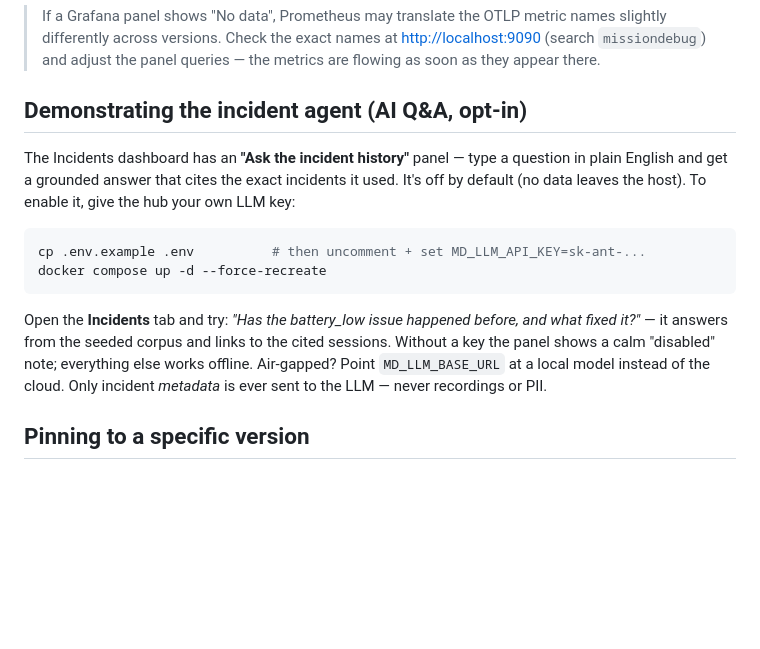
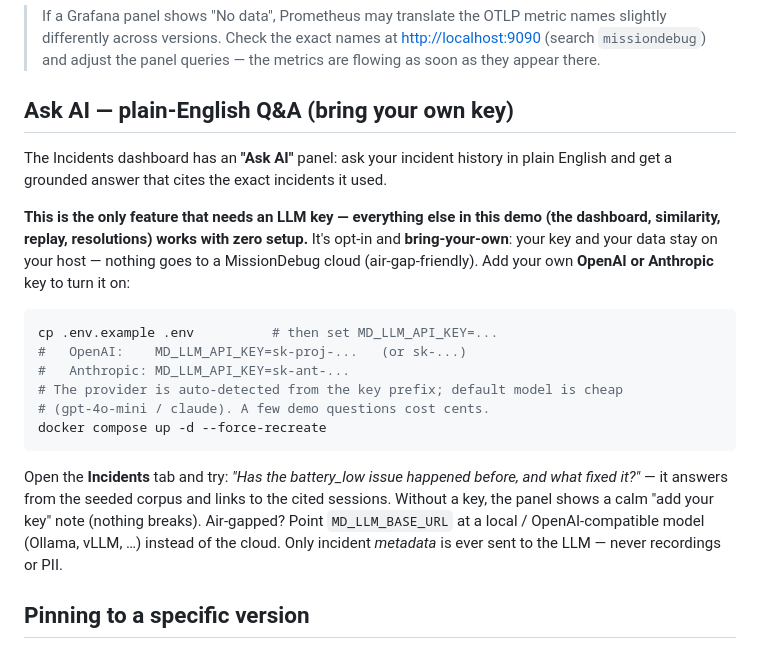
Before and after one commit to mukul-07/missiondebug-demos, a Markdown page: README.md, the part around the change. GitHub-like rendering; blank space fills up the shorter version.

Commit message:
docs(demo): clarify Ask AI is bring-your-own-key (OpenAI or Anthropic)
Make the BYO-key story explicit so self-serve users aren't surprised: the
AI agent is the ONLY feature that needs an LLM key — the dashboard,
similarity, replay, and resolutions all work with zero setup. Document that
OpenAI keys work too (auto-detected, cheap default model), the key/data stay
on the user's host (air-gap-friendly), and the disabled state is calm, not
broken. Renamed the section to 'Ask AI — plain-English Q&A (bring your own
key)'.

Co-Authored-By: Claude Opus 4.8 <noreply@anthropic.com>

````diff
--- a/README.md
+++ b/README.md
@@ -132,24 +132,33 @@ Slack / PagerDuty; see the main repo's `docs/INTEGRATIONS.md`.
 > at <http://localhost:9090> (search `missiondebug`) and adjust the panel
 > queries — the metrics are flowing as soon as they appear there.
 
-## Demonstrating the incident agent (AI Q&A, opt-in)
+## Ask AI — plain-English Q&A (bring your own key)
 
-The Incidents dashboard has an **"Ask the incident history"** panel — type a
-question in plain English and get a grounded answer that cites the exact
-incidents it used. It's off by default (no data leaves the host). To enable
-it, give the hub your own LLM key:
+The Incidents dashboard has an **"Ask AI"** panel: ask your incident history
+in plain English and get a grounded answer that cites the exact incidents it
+used.
+
+**This is the only feature that needs an LLM key — everything else in this
+demo (the dashboard, similarity, replay, resolutions) works with zero setup.**
+It's opt-in and **bring-your-own**: your key and your data stay on your host —
+nothing goes to a MissionDebug cloud (air-gap-friendly). Add your own
+**OpenAI or Anthropic** key to turn it on:
 
 ```bash
-cp .env.example .env          # then uncomment + set MD_LLM_API_KEY=sk-ant-...
+cp .env.example .env          # then set MD_LLM_API_KEY=...
+#   OpenAI:    MD_LLM_API_KEY=sk-proj-...   (or sk-...)
+#   Anthropic: MD_LLM_API_KEY=sk-ant-...
+# The provider is auto-detected from the key prefix; default model is cheap
+# (gpt-4o-mini / claude). A few demo questions cost cents.
 docker compose up -d --force-recreate
 ```
 
 Open the **Incidents** tab and try: *"Has the battery_low issue happened
-before, and what fixed it?"* — it answers from the seeded corpus and links
-to the cited sessions. Without a key the panel shows a calm "disabled" note;
-everything else works offline. Air-gapped? Point `MD_LLM_BASE_URL` at a local
-model instead of the cloud. Only incident *metadata* is ever sent to the LLM
-— never recordings or PII.
+before, and what fixed it?"* — it answers from the seeded corpus and links to
+the cited sessions. Without a key, the panel shows a calm "add your key" note
+(nothing breaks). Air-gapped? Point `MD_LLM_BASE_URL` at a local /
+OpenAI-compatible model (Ollama, vLLM, …) instead of the cloud. Only incident
+*metadata* is ever sent to the LLM — never recordings or PII.
 
 ## Pinning to a specific version
 
````
